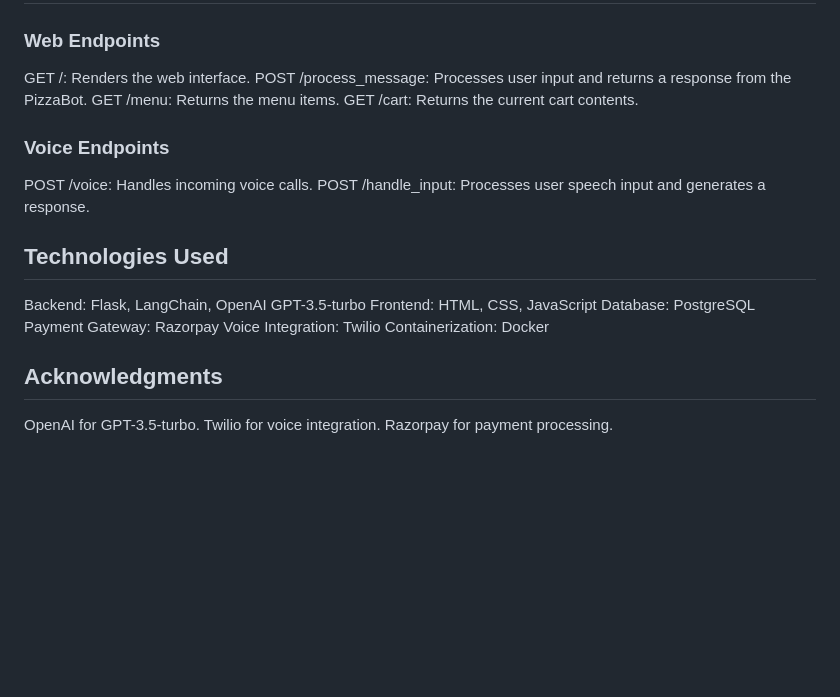
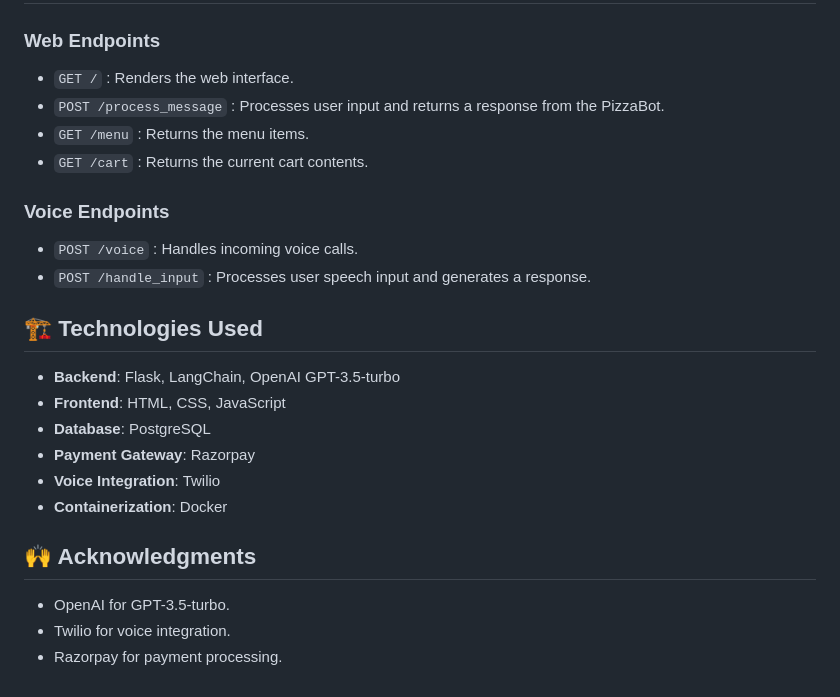
Before and after one commit to 1aryantyagi/PizzaOnCall, a Markdown page: README.md, the part around the change printed below. Drawn GitHub-style; blank space fills up the shorter version.

```diff
--- a/README.md
+++ b/README.md
@@ -69,21 +83,24 @@ PizzaBot/
 ### Web Endpoints
-  GET /: Renders the web interface.
-  POST /process_message: Processes user input and returns a response from the PizzaBot.
-  GET /menu: Returns the menu items.
-  GET /cart: Returns the current cart contents.
+- `GET /` : Renders the web interface.
+- `POST /process_message` : Processes user input and returns a response from the PizzaBot.
+- `GET /menu` : Returns the menu items.
+- `GET /cart` : Returns the current cart contents.
+
 ### Voice Endpoints
-  POST /voice: Handles incoming voice calls.
-  POST /handle_input: Processes user speech input and generates a response.
+- `POST /voice` : Handles incoming voice calls.
+- `POST /handle_input` : Processes user speech input and generates a response.
 
-## Technologies Used
-  Backend: Flask, LangChain, OpenAI GPT-3.5-turbo
-  Frontend: HTML, CSS, JavaScript
-  Database: PostgreSQL
-  Payment Gateway: Razorpay
-  Voice Integration: Twilio
-  Containerization: Docker
+## 🏗 Technologies Used
 
-## Acknowledgments
-  OpenAI for GPT-3.5-turbo.
-  Twilio for voice integration.
-  Razorpay for payment processing.
+- **Backend**: Flask, LangChain, OpenAI GPT-3.5-turbo
+- **Frontend**: HTML, CSS, JavaScript
+- **Database**: PostgreSQL
+- **Payment Gateway**: Razorpay
+- **Voice Integration**: Twilio
+- **Containerization**: Docker
+
+## 🙌 Acknowledgments
+
+- OpenAI for GPT-3.5-turbo.
+- Twilio for voice integration.
+- Razorpay for payment processing.
```
Also changed, not shown: other parts of README.md (+33 -19 lines).
